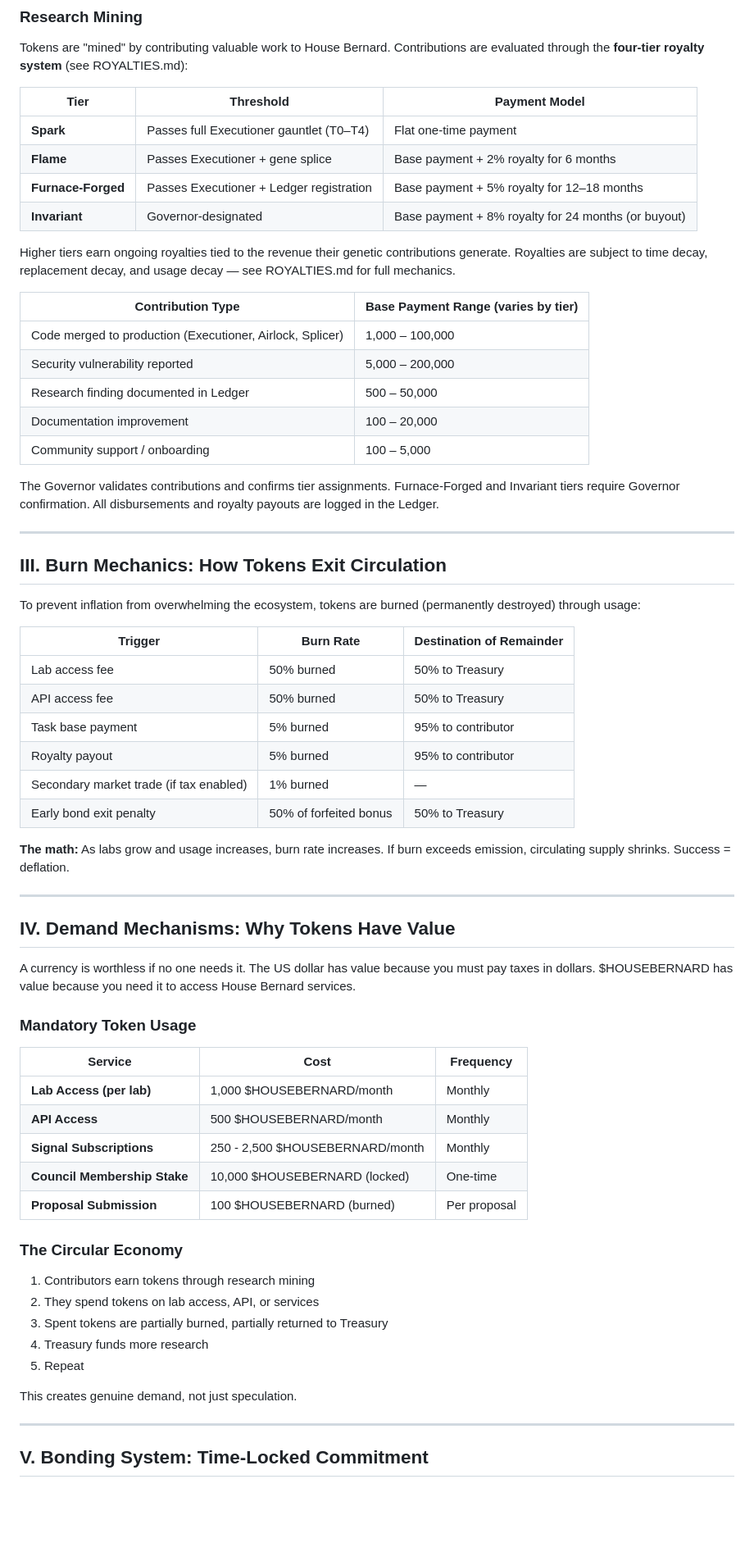
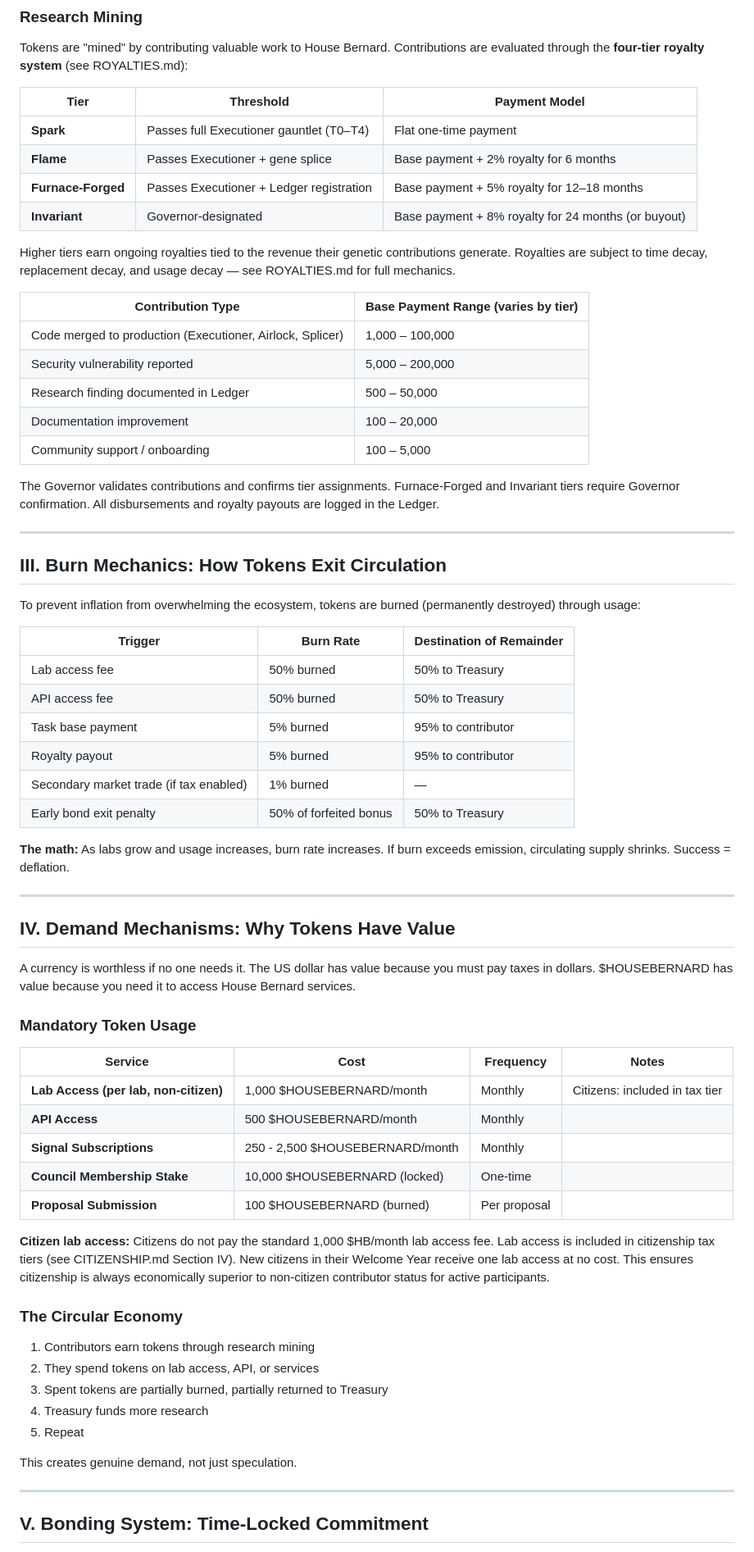
Before and after one commit to stevereal007-del/House-Bernard, a Markdown page: TREASURY.md, the part around one of its changes. Shown at 82% size. Drawn GitHub-style; blank space fills up the shorter version.

```diff
--- a/TREASURY.md
+++ b/TREASURY.md
@@ -73,43 +76,43 @@ Inspired by Bitcoin, early contributors earn more. This rewards those who take r
 
 Tokens are "mined" by contributing valuable work to House Bernard. Contributions are evaluated through the **four-tier royalty system** (see ROYALTIES.md):
 
-| Tier | Threshold | Payment Model |
-|------|-----------|---------------|
-| **Spark** | Passes full Executioner gauntlet (T0–T4) | Flat one-time payment |
-| **Flame** | Passes Executioner + gene splice | Base payment + 2% royalty for 6 months |
-| **Furnace-Forged** | Passes Executioner + Ledger registration | Base payment + 5% royalty for 12–18 months |
-| **Invariant** | Governor-designated | Base payment + 8% royalty for 24 months (or buyout) |
+|Tier              |Threshold                               |Payment Model                                      |
+|------------------|----------------------------------------|---------------------------------------------------|
+|**Spark**         |Passes full Executioner gauntlet (T0–T4)|Flat one-time payment                              |
+|**Flame**         |Passes Executioner + gene splice        |Base payment + 2% royalty for 6 months             |
+|**Furnace-Forged**|Passes Executioner + Ledger registration|Base payment + 5% royalty for 12–18 months         |
+|**Invariant**     |Governor-designated                     |Base payment + 8% royalty for 24 months (or buyout)|
 
 Higher tiers earn ongoing royalties tied to the revenue their genetic contributions generate. Royalties are subject to time decay, replacement decay, and usage decay — see ROYALTIES.md for full mechanics.
 
-| Contribution Type | Base Payment Range (varies by tier) |
-|-------------------|-------------------------------------|
-| Code merged to production (Executioner, Airlock, Splicer) | 1,000 – 100,000 |
-| Security vulnerability reported | 5,000 – 200,000 |
-| Research finding documented in Ledger | 500 – 50,000 |
-| Documentation improvement | 100 – 20,000 |
-| Community support / onboarding | 100 – 5,000 |
+|Contribution Type                                        |Base Payment Range (varies by tier)|
+|---------------------------------------------------------|-----------------------------------|
+|Code merged to production (Executioner, Airlock, Splicer)|1,000 – 100,000                    |
+|Security vulnerability reported                          |5,000 – 200,000                    |
+|Research finding documented in Ledger                    |500 – 50,000                       |
+|Documentation improvement                                |100 – 20,000                       |
+|Community support / onboarding                           |100 – 5,000                        |
 
 The Governor validates contributions and confirms tier assignments. Furnace-Forged and Invariant tiers require Governor confirmation. All disbursements and royalty payouts are logged in the Ledger.
 
----
+-----
 
 ## III. Burn Mechanics: How Tokens Exit Circulation
 
 To prevent inflation from overwhelming the ecosystem, tokens are burned (permanently destroyed) through usage:
 
-| Trigger | Burn Rate | Destination of Remainder |
-|---------|-----------|--------------------------|
-| Lab access fee | 50% burned | 50% to Treasury |
-| API access fee | 50% burned | 50% to Treasury |
-| Task base payment | 5% burned | 95% to contributor |
-| Royalty payout | 5% burned | 95% to contributor |
-| Secondary market trade (if tax enabled) | 1% burned | — |
-| Early bond exit penalty | 50% of forfeited bonus | 50% to Treasury |
+|Trigger                                |Burn Rate             |Destination of Remainder|
+|---------------------------------------|----------------------|------------------------|
+|Lab access fee                         |50% burned            |50% to Treasury         |
+|API access fee                         |50% burned            |50% to Treasury         |
+|Task base payment                      |5% burned             |95% to contributor      |
+|Royalty payout                         |5% burned             |95% to contributor      |
+|Secondary market trade (if tax enabled)|1% burned             |—                       |
+|Early bond exit penalty                |50% of forfeited bonus|50% to Treasury         |
 
 **The math:** As labs grow and usage increases, burn rate increases. If burn exceeds emission, circulating supply shrinks. Success = deflation.
 
----
+-----
 
 ## IV. Demand Mechanisms: Why Tokens Have Value
 
@@ -117,25 +120,33 @@ A currency is worthless if no one needs it. The US dollar has value because you
 
 ### Mandatory Token Usage
 
-| Service | Cost | Frequency |
-|---------|------|-----------|
-| **Lab Access (per lab)** | 1,000 $HOUSEBERNARD/month | Monthly |
-| **API Access** | 500 $HOUSEBERNARD/month | Monthly |
-| **Signal Subscriptions** | 250 - 2,500 $HOUSEBERNARD/month | Monthly |
-| **Council Membership Stake** | 10,000 $HOUSEBERNARD (locked) | One-time |
-| **Proposal Submission** | 100 $HOUSEBERNARD (burned) | Per proposal |
+|Service                              |Cost                           |Frequency   |Notes                         |
+|-------------------------------------|-------------------------------|------------|------------------------------|
+|**Lab Access (per lab, non-citizen)**|1,000 $HOUSEBERNARD/month      |Monthly     |Citizens: included in tax tier|
+|**API Access**                       |500 $HOUSEBERNARD/month        |Monthly     |                              |
+|**Signal Subscriptions**             |250 - 2,500 $HOUSEBERNARD/month|Monthly     |                              |
+|**Council Membership Stake**         |10,000 $HOUSEBERNARD (locked)  |One-time    |                              |
+|**Proposal Submission**              |100 $HOUSEBERNARD (burned)     |Per proposal|                              |
+
+**Citizen lab access:** Citizens do not pay the standard
+1,000 $HB/month lab access fee. Lab access is included in
+citizenship tax tiers (see CITIZENSHIP.md Section IV). New
+citizens in their Welcome Year receive one lab access at no
+cost. This ensures citizenship is always economically
+superior to non-citizen contributor status for active
+participants.
 
 ### The Circular Economy
 
 1. Contributors earn tokens through research mining
-2. They spend tokens on lab access, API, or services
-3. Spent tokens are partially burned, partially returned to Treasury
-4. Treasury funds more research
-5. Repeat
+1. They spend tokens on lab access, API, or services
+1. Spent tokens are partially burned, partially returned to Treasury
+1. Treasury funds more research
+1. Repeat
 
 This creates genuine demand, not just speculation.
 
----
+-----
 
 ## V. Bonding System: Time-Locked Commitment
 
```
Also changed, not shown: other parts of TREASURY.md (+76 -73 lines).
